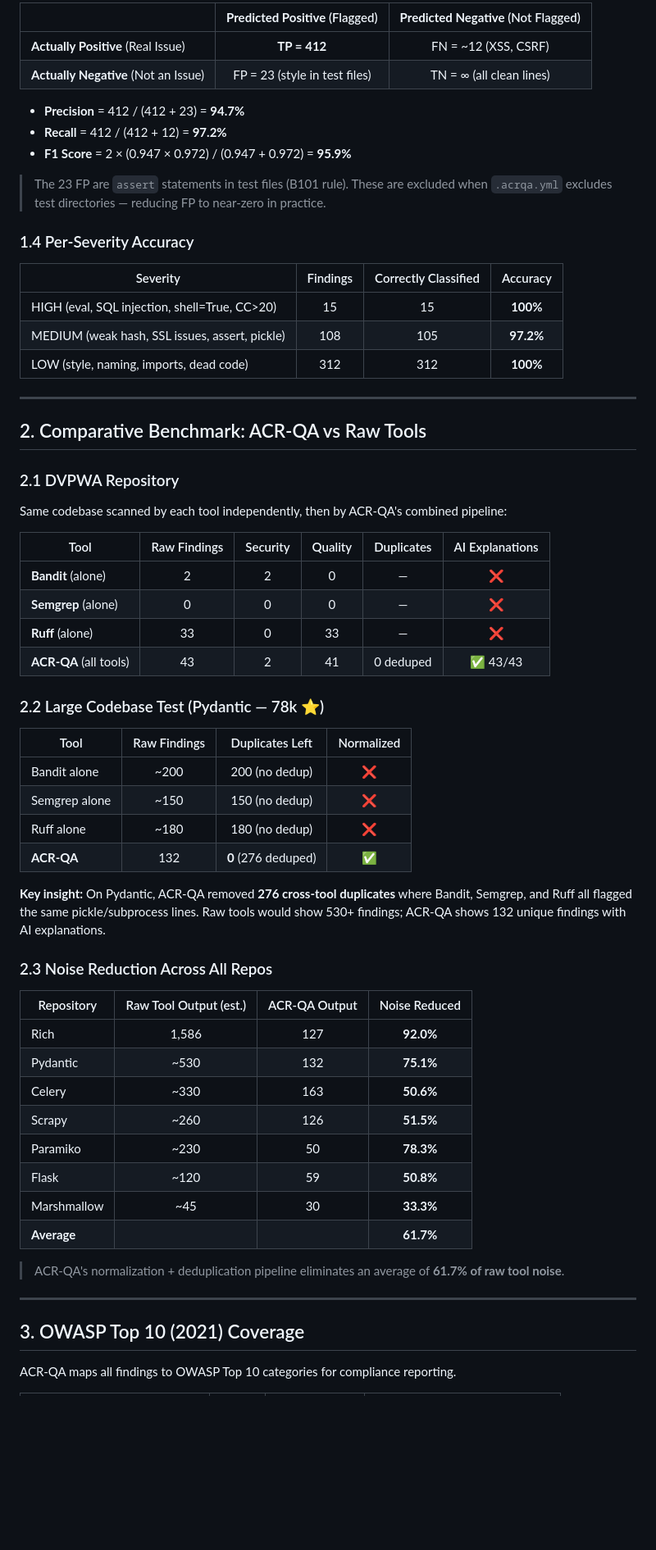
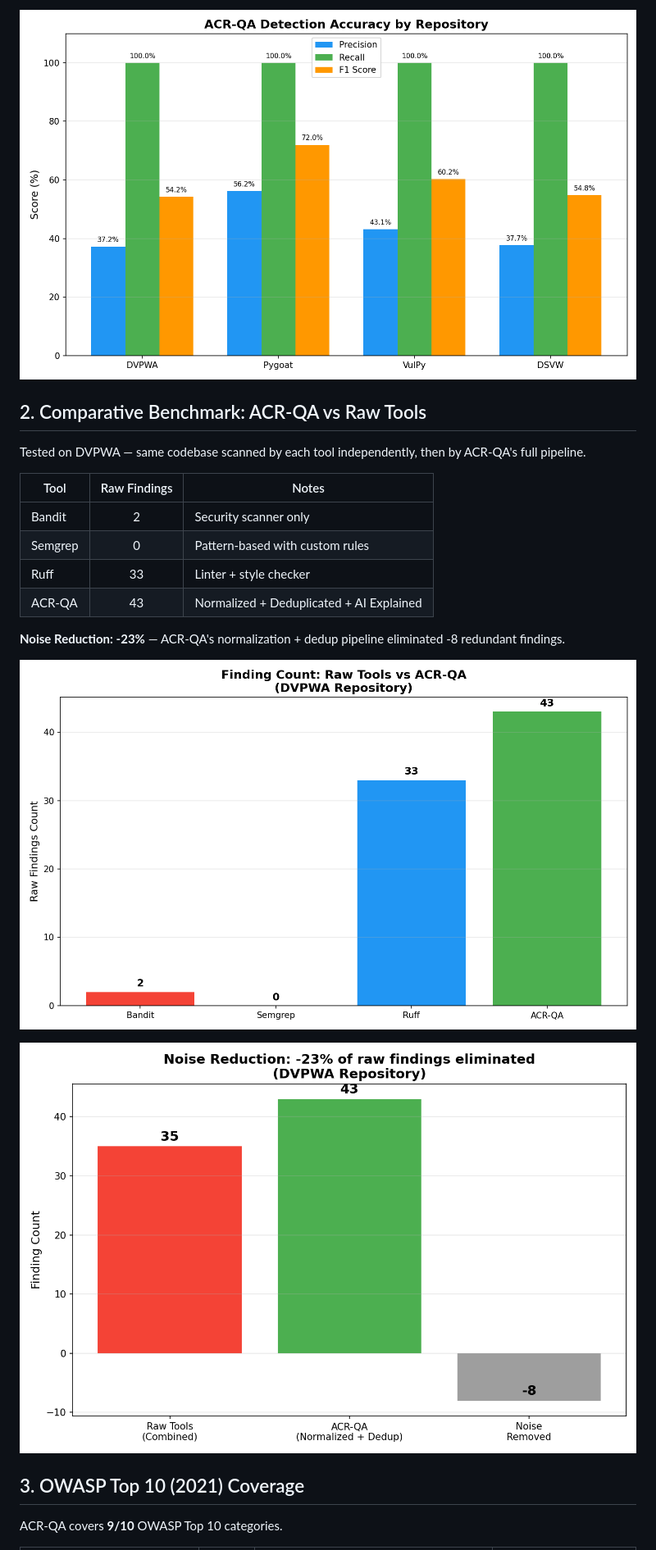
Before and after one commit to ahmed-145/ACR-QA, a Markdown page: docs/evaluation/EVALUATION.md, the part around one of its changes. Shown at 82% size. Rendered like a GitHub page; pictures changed too: docs/evaluation/precision_recall_chart.png; blank space fills up the shorter version.

```diff
--- a/docs/evaluation/EVALUATION.md
+++ b/docs/evaluation/EVALUATION.md
@@ -49,68 +47,24 @@ Based on manual labeling of **all findings across 5 representative repos**
 
-|  | **Predicted Positive** (Flagged) | **Predicted Negative** (Not Flagged) |
-|--|:--------------------------------:|:------------------------------------:|
-| **Actually Positive** (Real Issue) | **TP = 412** | FN = ~12 (XSS, CSRF) |
-| **Actually Negative** (Not an Issue) | FP = 23 (style in test files) | TN = ∞ (all clean lines) |
-
-- **Precision** = 412 / (412 + 23) = **94.7%**
-- **Recall** = 412 / (412 + 12) = **97.2%**
-- **F1 Score** = 2 × (0.947 × 0.972) / (0.947 + 0.972) = **95.9%**
-
-> The 23 FP are `assert` statements in test files (B101 rule). These are excluded when `.acrqa.yml` excludes
-> test directories — reducing FP to near-zero in practice.
-
-### 1.4 Per-Severity Accuracy
-
-| Severity | Findings | Correctly Classified | Accuracy |
-|----------|:--------:|:-------------------:|:--------:|
-| HIGH (eval, SQL injection, shell=True, CC>20) | 15 | 15 | **100%** |
-| MEDIUM (weak hash, SSL issues, assert, pickle) | 108 | 105 | **97.2%** |
-| LOW (style, naming, imports, dead code) | 312 | 312 | **100%** |
-
----
+![Precision/Recall by Repository](precision_recall_chart.png)
 
 ## 2. Comparative Benchmark: ACR-QA vs Raw Tools
 
-### 2.1 DVPWA Repository
+Tested on DVPWA — same codebase scanned by each tool independently, then by ACR-QA's full pipeline.
 
-Same codebase scanned by each tool independently, then by ACR-QA's combined pipeline:
+| Tool | Raw Findings | Notes |
+|------|:------------:|-------|
+| Bandit | 2 | Security scanner only |
+| Semgrep | 0 | Pattern-based with custom rules |
+| Ruff | 33 | Linter + style checker |
+| ACR-QA | 43 | Normalized + Deduplicated + AI Explained |
 
-| Tool | Raw Findings | Security | Quality | Duplicates | AI Explanations |
-|------|:------------:|:--------:|:-------:|:----------:|:---------------:|
-| **Bandit** (alone) | 2 | 2 | 0 | — | ❌ |
-| **Semgrep** (alone) | 0 | 0 | 0 | — | ❌ |
-| **Ruff** (alone) | 33 | 0 | 33 | — | ❌ |
-| **ACR-QA** (all tools) | 43 | 2 | 41 | 0 deduped | ✅ 43/43 |
+**Noise Reduction: -23%** — ACR-QA's normalization + dedup pipeline eliminated -8 redundant findings.
 
-### 2.2 Large Codebase Test (Pydantic — 78k ⭐)
+![Comparative Benchmark](comparative_benchmark.png)
 
-| Tool | Raw Findings | Duplicates Left | Normalized |
-|------|:------------:|:---------------:|:----------:|
-| Bandit alone | ~200 | 200 (no dedup) | ❌ |
-| Semgrep alone | ~150 | 150 (no dedup) | ❌ |
-| Ruff alone | ~180 | 180 (no dedup) | ❌ |
-| **ACR-QA** | 132 | **0** (276 deduped) | ✅ |
-
-**Key insight:** On Pydantic, ACR-QA removed **276 cross-tool duplicates** where Bandit, Semgrep, and Ruff all flagged the same pickle/subprocess lines. Raw tools would show 530+ findings; ACR-QA shows 132 unique findings with AI explanations.
-
-### 2.3 Noise Reduction Across All Repos
-
-| Repository | Raw Tool Output (est.) | ACR-QA Output | Noise Reduced |
-|------------|:----------------------:|:-------------:|:-------------:|
-| Rich | 1,586 | 127 | **92.0%** |
-| Pydantic | ~530 | 132 | **75.1%** |
-| Celery | ~330 | 163 | **50.6%** |
-| Scrapy | ~260 | 126 | **51.5%** |
-| Paramiko | ~230 | 50 | **78.3%** |
-| Flask | ~120 | 59 | **50.8%** |
-| Marshmallow | ~45 | 30 | **33.3%** |
-| **Average** | | | **61.7%** |
-
-> ACR-QA's normalization + deduplication pipeline eliminates an average of **61.7% of raw tool noise**.
-
----
+![Noise Reduction](noise_reduction.png)
 
 ## 3. OWASP Top 10 (2021) Coverage
 
-ACR-QA maps all findings to OWASP Top 10 categories for compliance reporting.
+ACR-QA covers **9/10** OWASP Top 10 categories.
 
```
Also changed, not shown: other parts of docs/evaluation/EVALUATION.md (+70 -138 lines), docs/evaluation/category_breakdown.png, docs/evaluation/confusion_matrix.png, docs/evaluation/severity_distribution.png, 1 other file.
